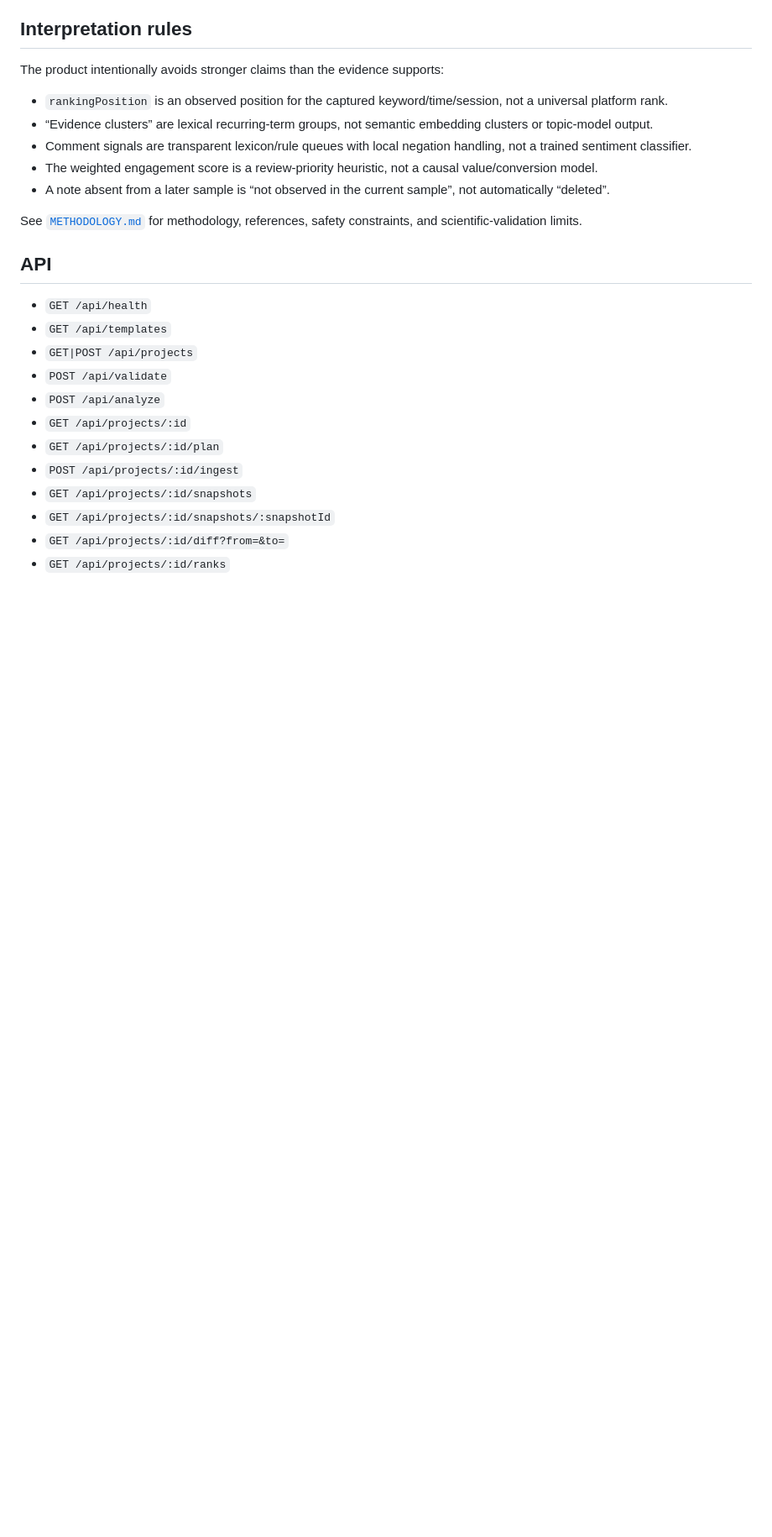
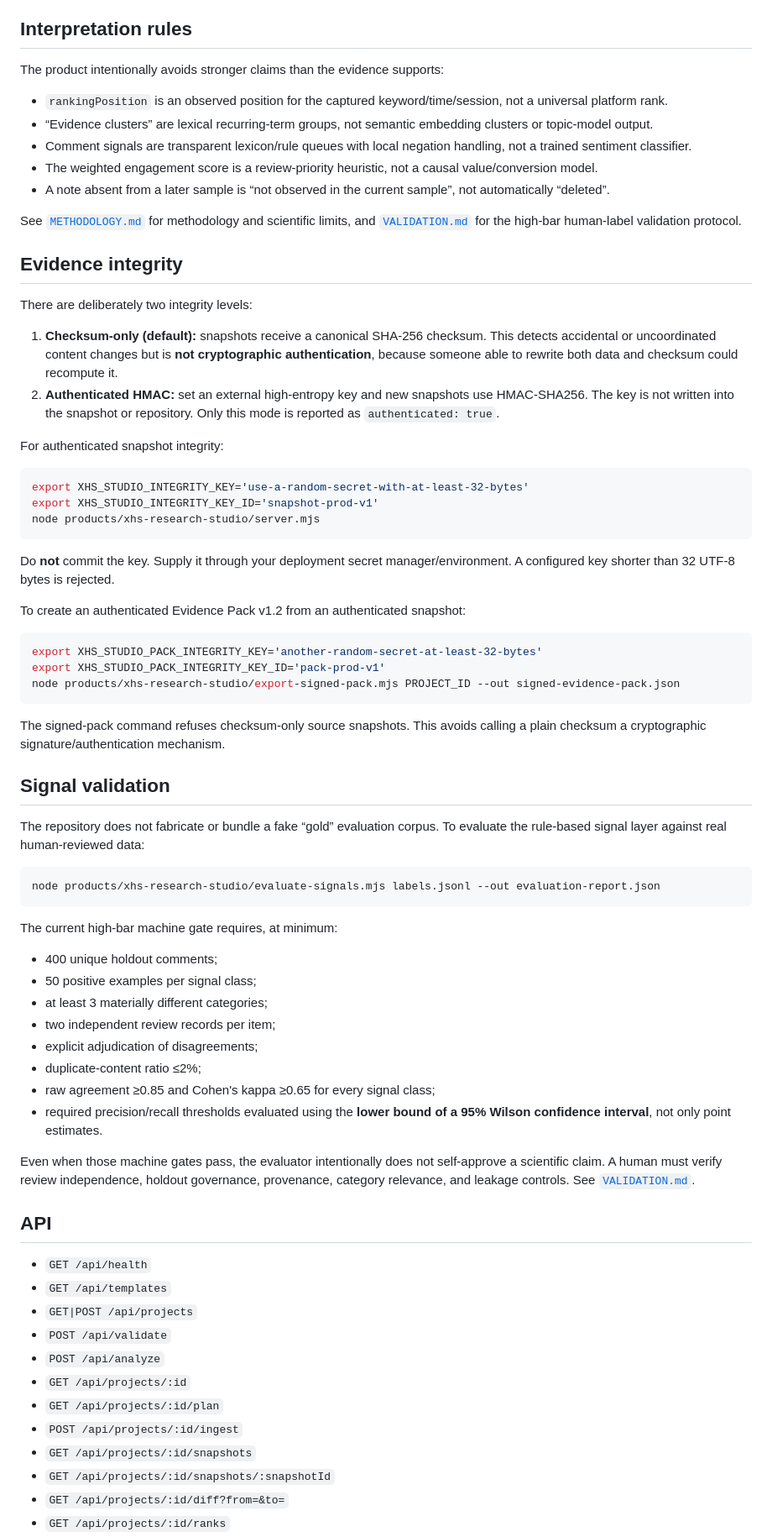
Before and after one commit to immaotianyi/skills-, a Markdown page: products/xhs-research-studio/README.md, the part around one of its changes. Shown at 84% size. Drawn GitHub-style; blank space fills up the shorter version.

Commit message:
Document authenticated integrity and high-bar validation workflows

````diff
--- a/products/xhs-research-studio/README.md
+++ b/products/xhs-research-studio/README.md
@@ -66,7 +68,55 @@ The product intentionally avoids stronger claims than the evidence supports:
 - The weighted engagement score is a review-priority heuristic, not a causal value/conversion model.
 - A note absent from a later sample is “not observed in the current sample”, not automatically “deleted”.
 
-See [`METHODOLOGY.md`](./METHODOLOGY.md) for methodology, references, safety constraints, and scientific-validation limits.
+See [`METHODOLOGY.md`](./METHODOLOGY.md) for methodology and scientific limits, and [`VALIDATION.md`](./VALIDATION.md) for the high-bar human-label validation protocol.
+
+## Evidence integrity
+
+There are deliberately two integrity levels:
+
+1. **Checksum-only (default):** snapshots receive a canonical SHA-256 checksum. This detects accidental or uncoordinated content changes but is **not cryptographic authentication**, because someone able to rewrite both data and checksum could recompute it.
+2. **Authenticated HMAC:** set an external high-entropy key and new snapshots use HMAC-SHA256. The key is not written into the snapshot or repository. Only this mode is reported as `authenticated: true`.
+
+For authenticated snapshot integrity:
+
+```bash
+export XHS_STUDIO_INTEGRITY_KEY='use-a-random-secret-with-at-least-32-bytes'
+export XHS_STUDIO_INTEGRITY_KEY_ID='snapshot-prod-v1'
+node products/xhs-research-studio/server.mjs
+```
+
+Do **not** commit the key. Supply it through your deployment secret manager/environment. A configured key shorter than 32 UTF-8 bytes is rejected.
+
+To create an authenticated Evidence Pack v1.2 from an authenticated snapshot:
+
+```bash
+export XHS_STUDIO_PACK_INTEGRITY_KEY='another-random-secret-at-least-32-bytes'
+export XHS_STUDIO_PACK_INTEGRITY_KEY_ID='pack-prod-v1'
+node products/xhs-research-studio/export-signed-pack.mjs PROJECT_ID --out signed-evidence-pack.json
+```
+
+The signed-pack command refuses checksum-only source snapshots. This avoids calling a plain checksum a cryptographic signature/authentication mechanism.
+
+## Signal validation
+
+The repository does not fabricate or bundle a fake “gold” evaluation corpus. To evaluate the rule-based signal layer against real human-reviewed data:
+
+```bash
+node products/xhs-research-studio/evaluate-signals.mjs labels.jsonl --out evaluation-report.json
+```
+
+The current high-bar machine gate requires, at minimum:
+
+- 400 unique holdout comments;
+- 50 positive examples per signal class;
+- at least 3 materially different categories;
+- two independent review records per item;
+- explicit adjudication of disagreements;
+- duplicate-content ratio ≤2%;
+- raw agreement ≥0.85 and Cohen's kappa ≥0.65 for every signal class;
+- required precision/recall thresholds evaluated using the **lower bound of a 95% Wilson confidence interval**, not only point estimates.
+
+Even when those machine gates pass, the evaluator intentionally does not self-approve a scientific claim. A human must verify review independence, holdout governance, provenance, category relevance, and leakage controls. See [`VALIDATION.md`](./VALIDATION.md).
 
 ## API
 
````
Also changed, not shown: other parts of products/xhs-research-studio/README.md (+9 -3 lines).
